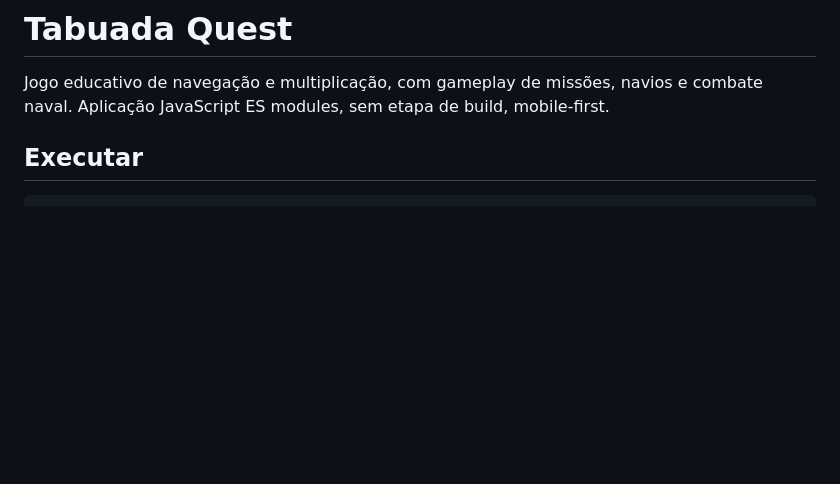
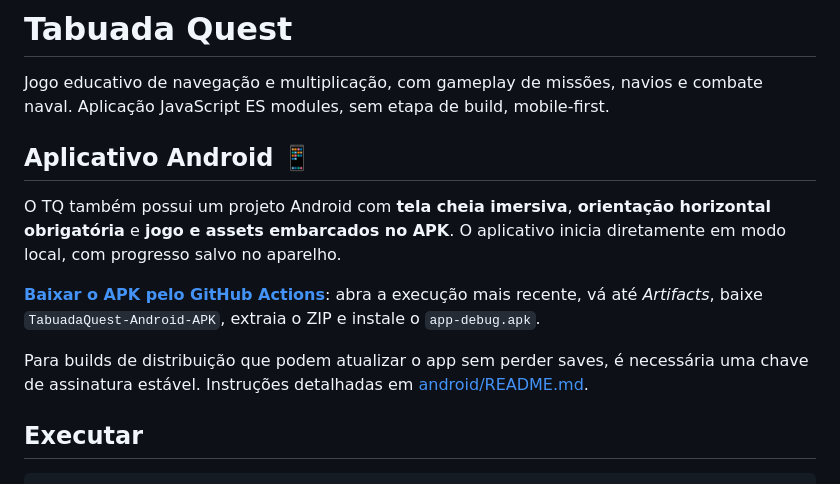
Before and after one commit to juliano-souza-dev/TQ, a Markdown page: README.md, the part around the change. Rendered like a GitHub page; blank space fills up the shorter version.

Commit message:
docs(android): README.md setup, signing and build consistency

```diff
--- a/README.md
+++ b/README.md
@@ -1,6 +1,14 @@
 # Tabuada Quest
 
 Jogo educativo de navegação e multiplicação, com gameplay de missões, navios e combate naval. Aplicação JavaScript ES modules, sem etapa de build, mobile-first.
+
+## Aplicativo Android 📱
+
+O TQ também possui um projeto Android com **tela cheia imersiva**, **orientação horizontal obrigatória** e **jogo e assets embarcados no APK**. O aplicativo inicia diretamente em modo local, com progresso salvo no aparelho.
+
+**[Baixar o APK pelo GitHub Actions](https://github.com/juliano-souza-dev/TQ/actions/workflows/android-apk.yml)**: abra a execução mais recente, vá até *Artifacts*, baixe `TabuadaQuest-Android-APK`, extraia o ZIP e instale o `app-debug.apk`.
+
+Para builds de distribuição que podem atualizar o app sem perder saves, é necessária uma chave de assinatura estável. Instruções detalhadas em [android/README.md](android/README.md).
 
 ## Executar
 
```
